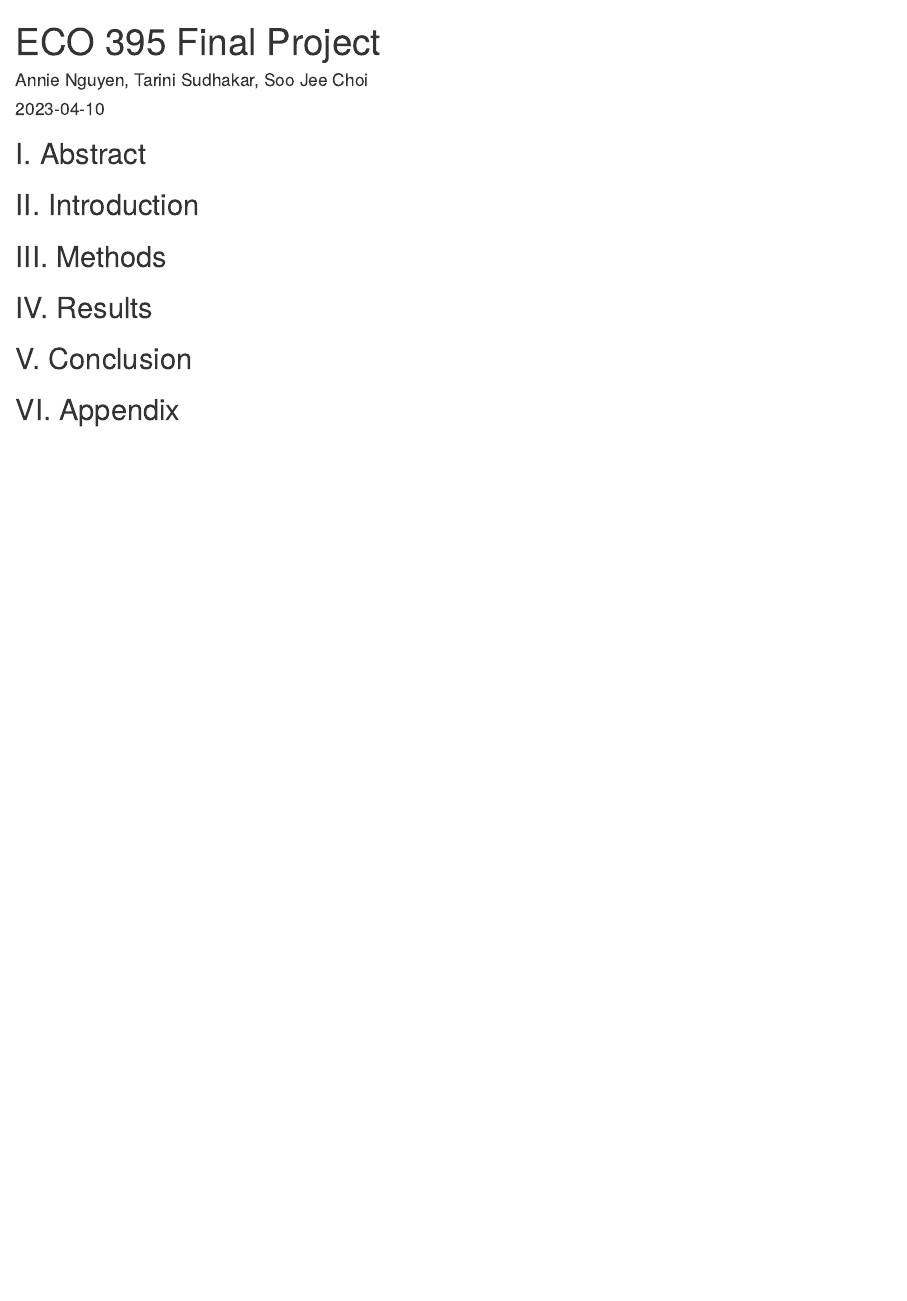
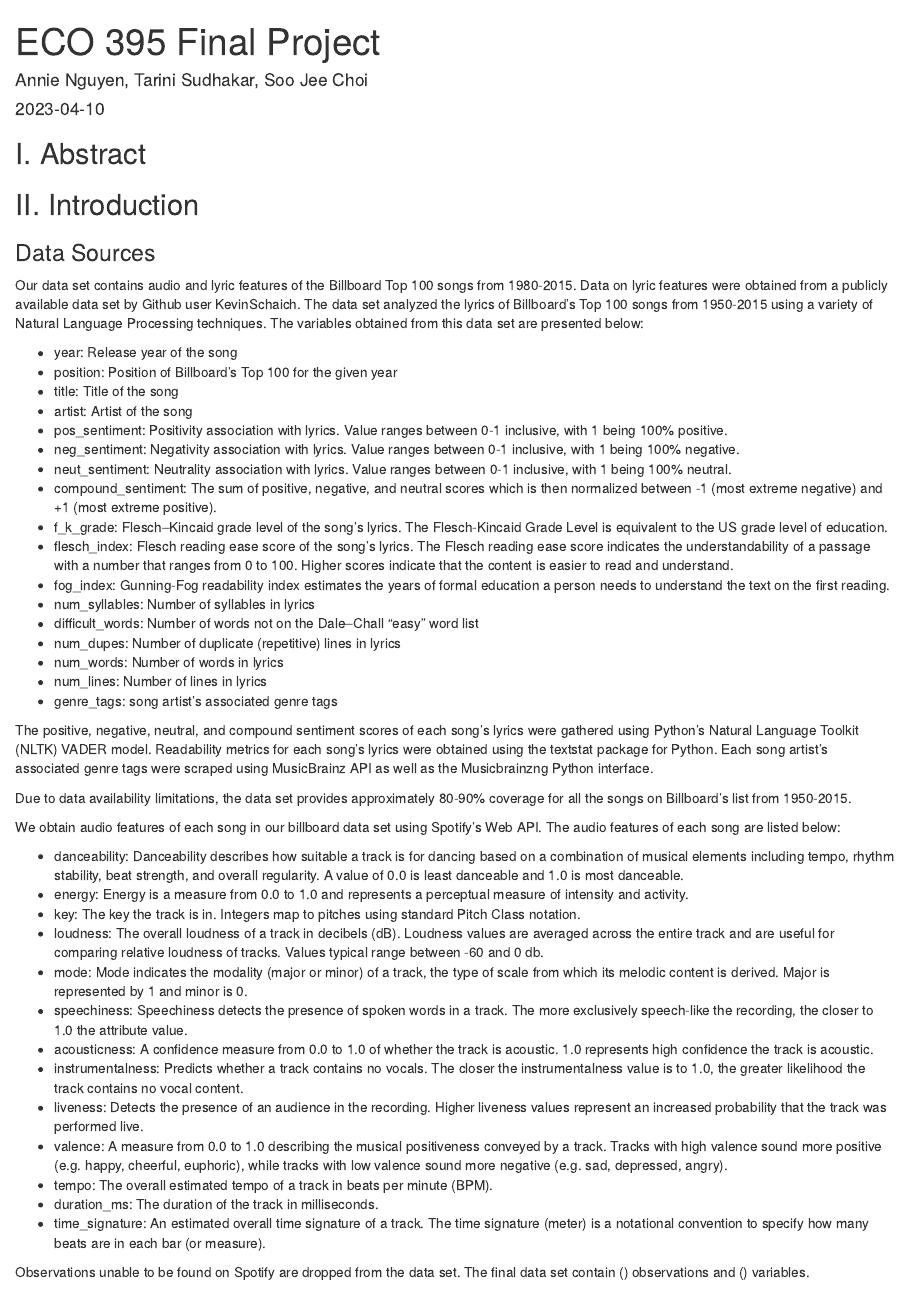
Before and after one commit to tarinisudhakar/winningmusic, an R Markdown document (report/report.Rmd): the page in a window 1100 px wide, from its top. Rendered offline with R 4.5, knitr and Pandoc, with nearby package versions.

Commit message:
Update report.Rmd

```diff
--- a/report/report.Rmd
+++ b/report/report.Rmd
@@ -18,6 +18,49 @@ library(tidyverse)
 
 
 ##  II. Introduction
+### Data Sources
+Our data set contains audio and lyric features of the Billboard Top 100 songs from 1980-2015. Data on lyric features were obtained from a publicly available data set by Github user KevinSchaich. The data set analyzed the lyrics of Billboard's Top 100 songs from 1950-2015 using a variety of Natural Language Processing techniques. The variables obtained from this data set are presented below:
+
+* year: Release year of the song
+* position: Position of Billboard's Top 100 for the given year
+* title: Title of the song
+* artist: Artist of the song
+* pos_sentiment: Positivity association with lyrics. Value ranges between 0-1 inclusive, with 1 being 100% positive.
+* neg_sentiment: Negativity association with lyrics. Value ranges between 0-1 inclusive, with 1 being 100% negative.
+* neut_sentiment: Neutrality association with lyrics. Value ranges between 0-1 inclusive, with 1 being 100% neutral.
+* compound_sentiment: The sum of positive, negative, and neutral scores which is then normalized between -1 (most extreme negative) and +1 (most extreme positive).
+* f_k_grade: Flesch–Kincaid grade level of the song's lyrics. The Flesch-Kincaid Grade Level is equivalent to the US grade level of education.
+* flesch_index: Flesch reading ease score of the song's lyrics. The Flesch reading ease score indicates the understandability of a passage with a number that ranges from 0 to 100. Higher scores indicate that the content is easier to read and understand.
+* fog_index: Gunning-Fog readability index estimates the years of formal education a person needs to understand the text on the first reading.
+* num_syllables: Number of syllables in lyrics
+* difficult_words: Number of words not on the Dale–Chall "easy" word list
+* num_dupes: Number of duplicate (repetitive) lines in lyrics
+* num_words: Number of words in lyrics
+* num_lines: Number of lines in lyrics
+* genre_tags: song artist's associated genre tags
+
+The positive, negative, neutral, and compound sentiment scores of each song's lyrics were gathered using Python's Natural Language Toolkit (NLTK) VADER model. Readability metrics for each song's lyrics were obtained using the textstat package for Python. Each song artist's associated genre tags were scraped using MusicBrainz API as well as the Musicbrainzng Python interface.
+
+Due to data availability limitations, the data set provides approximately 80-90% coverage for all the songs on Billboard's list from 1950-2015.
+
+We obtain audio features of each song in our billboard data set using Spotify's Web API. The audio features of each song are listed below:
+
+* danceability: Danceability describes how suitable a track is for dancing based on a combination of musical elements including tempo, rhythm stability, beat strength, and overall regularity. A value of 0.0 is least danceable and 1.0 is most danceable.
+* energy: Energy is a measure from 0.0 to 1.0 and represents a perceptual measure of intensity and activity.
+* key: The key the track is in. Integers map to pitches using standard Pitch Class notation.
+* loudness: The overall loudness of a track in decibels (dB). Loudness values are averaged across the entire track and are useful for comparing relative loudness of tracks. Values typical range between -60 and 0 db.
+* mode: Mode indicates the modality (major or minor) of a track, the type of scale from which its melodic content is derived. Major is represented by 1 and minor is 0.
+* speechiness: Speechiness detects the presence of spoken words in a track. The more exclusively speech-like the recording, the closer to 1.0 the attribute value.
+* acousticness: A confidence measure from 0.0 to 1.0 of whether the track is acoustic. 1.0 represents high confidence the track is acoustic.
+* instrumentalness: Predicts whether a track contains no vocals. The closer the instrumentalness value is to 1.0, the greater likelihood the track contains no vocal content.
+* liveness: Detects the presence of an audience in the recording. Higher liveness values represent an increased probability that the track was performed live.
+* valence: A measure from 0.0 to 1.0 describing the musical positiveness conveyed by a track. Tracks with high valence sound more positive (e.g. happy, cheerful, euphoric), while tracks with low valence sound more negative (e.g. sad, depressed, angry).
+* tempo: The overall estimated tempo of a track in beats per minute (BPM).
+* duration_ms: The duration of the track in milliseconds.
+* time_signature: An estimated overall time signature of a track. The time signature (meter) is a notational convention to specify how many beats are in each bar (or measure).
+
+Observations unable to be found on Spotify are dropped from the data set. The final data set contain () observations and () variables.
+
 
 
 ##  III. Methods
```
